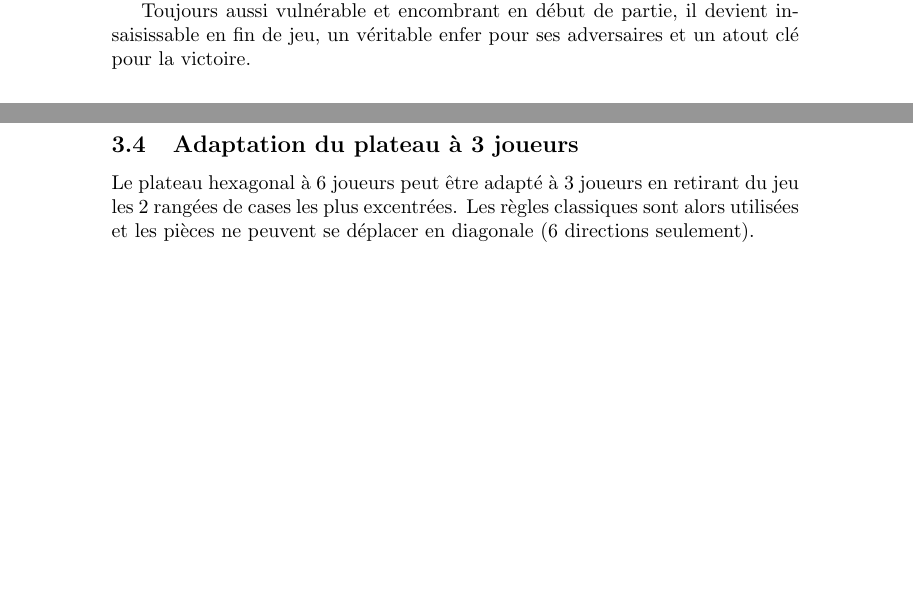
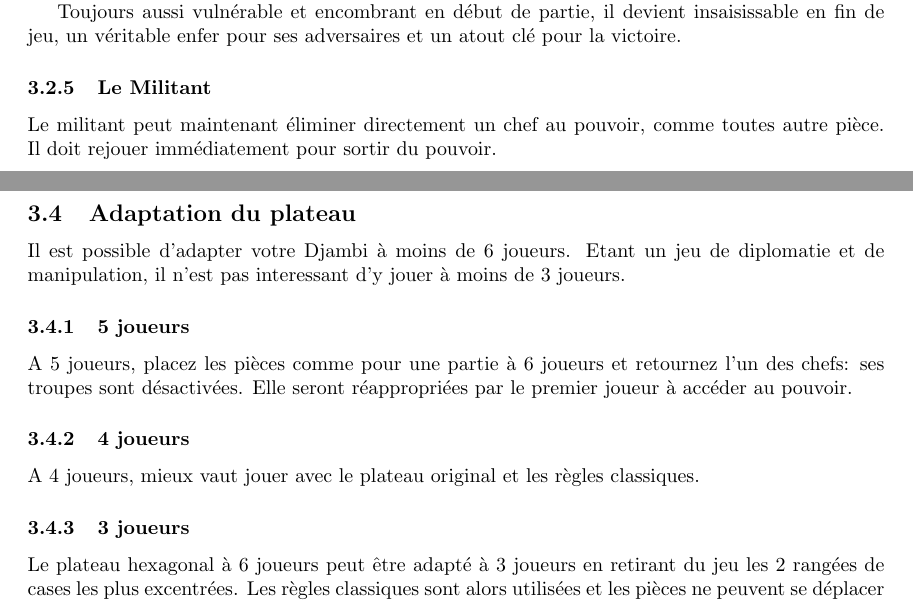
Before and after one commit to mabdelaal86/djambi, a LaTeX document (docs/Djambi-Rules/fr/Djambi_rules.tex): two parts of pages 15 and 18 of 18, joined at a grey line, cut so that both start at the same text, the shorter picture padded with empty space. Compiled offline with pdfLaTeX.

Commit message:
update last page rules

```diff
--- a/docs/Djambi-Rules/fr/Djambi_rules.tex
+++ b/docs/Djambi-Rules/fr/Djambi_rules.tex
@@ -1,6 +1,7 @@
 \documentclass{article}
 \usepackage{graphicx}
 \usepackage{svg}
+\usepackage[bottom=4cm]{geometry}
 
 \begin{document}
 
@@ -407,6 +408,11 @@ Il peut maintenant traverser les morts.
 
 Toujours aussi vulnérable et encombrant en début de partie, il devient insaisissable en fin de jeu, un véritable enfer pour ses adversaires et un atout clé pour la victoire.
 
+\subsubsection{Le Militant}
+Le militant peut maintenant éliminer directement un chef au pouvoir, comme toutes autre pièce.
+Il doit rejouer immédiatement pour sortir du pouvoir.
+
+
 \newpage
 
 \subsection{Coups et stratégies usuelles}
@@ -488,4 +494,17 @@ Bon jeu !
 
 \newpage
 
-\subsection{Adaptation du plateau à 3 joueurs}
+\subsection{Adaptation du plateau}
+
+Il est possible d'adapter votre Djambi à moins de 6 joueurs. Etant un jeu de diplomatie et de manipulation, il n'est pas interessant d'y jouer à moins de 3 joueurs.
+
+\subsubsection{5 joueurs}
+
+A 5 joueurs, placez les pièces comme pour une partie à 6 joueurs et retournez l'un des chefs: ses troupes sont désactivées.
+Elle seront réappropriées par le premier joueur à accéder au pouvoir.
+
+\subsubsection{4 joueurs}
+
+A 4 joueurs, mieux vaut jouer avec le plateau original et les règles classiques.
+
+\subsubsection{3 joueurs}
```
Also changed, not shown: docs/Djambi-Rules/en/Djambi-Rules.pdf (added), docs/Djambi-Rules/fr/Djambi_rules.tex (7 more changed lines), 3 other files.
